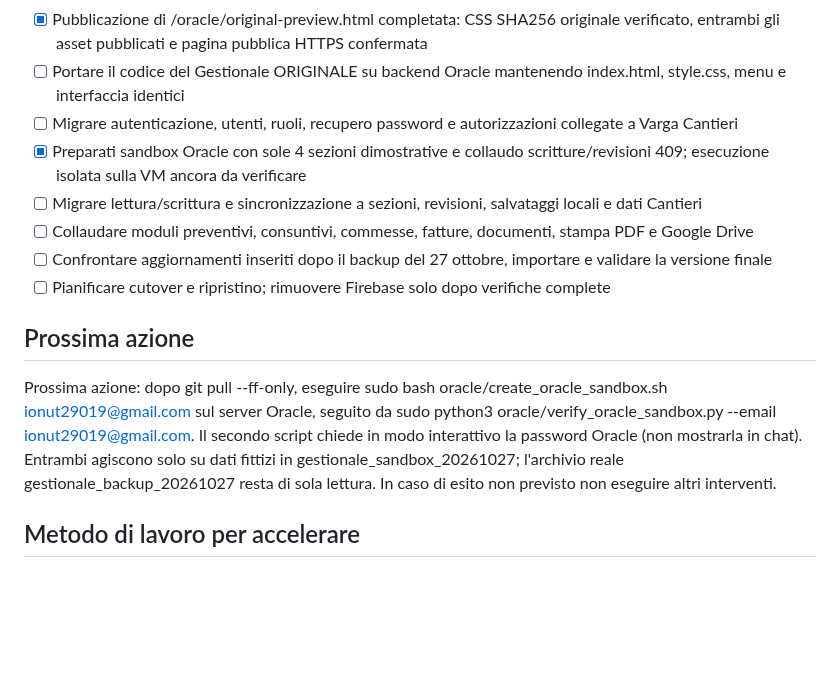
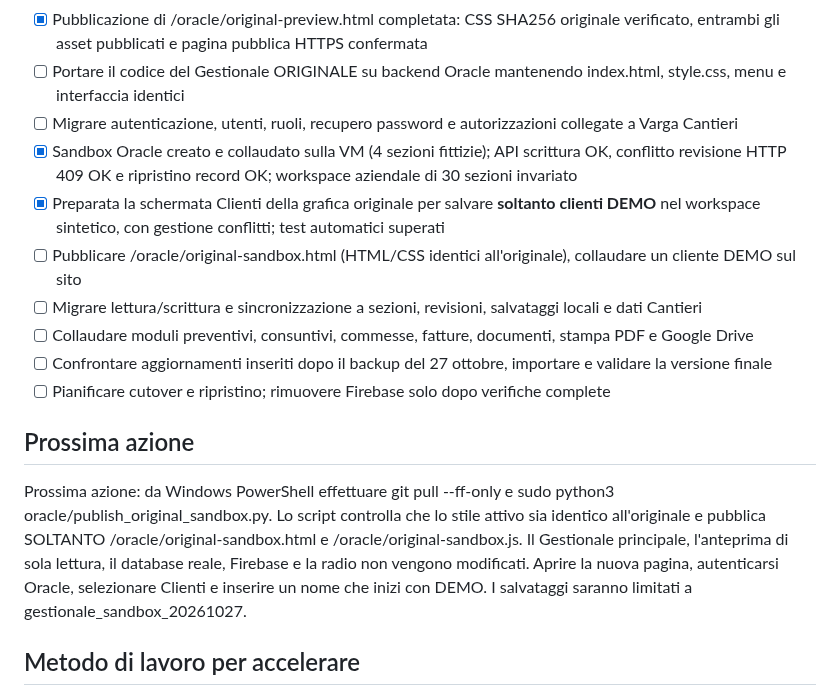
Before and after one commit to ionut290/VARGA-GESTIONALE, a Markdown page: oracle/MIGRATION_PROGRESS.md, the part around the change. Rendered like a GitHub page; blank space fills up the shorter version.

Commit message:
Mark successful sandbox API write test; track original-layout demo customer save preview and next safe publish

```diff
--- a/oracle/MIGRATION_PROGRESS.md
+++ b/oracle/MIGRATION_PROGRESS.md
@@ -28,14 +28,16 @@ La pagina /oracle/console.html è solo un laboratorio di collaudo amministrativo
 - [x] Pubblicazione di /oracle/original-preview.html completata: CSS SHA256 originale verificato, entrambi gli asset pubblicati e pagina pubblica HTTPS confermata
 - [ ] Portare il codice del Gestionale ORIGINALE su backend Oracle mantenendo index.html, style.css, menu e interfaccia identici
 - [ ] Migrare autenticazione, utenti, ruoli, recupero password e autorizzazioni collegate a Varga Cantieri
-- [x] Preparati sandbox Oracle con sole 4 sezioni dimostrative e collaudo scritture/revisioni 409; esecuzione isolata sulla VM ancora da verificare
+- [x] Sandbox Oracle creato e collaudato sulla VM (4 sezioni fittizie); API scrittura OK, conflitto revisione HTTP 409 OK e ripristino record OK; workspace aziendale di 30 sezioni invariato
+- [x] Preparata la schermata Clienti della grafica originale per salvare **soltanto clienti DEMO** nel workspace sintetico, con gestione conflitti; test automatici superati
+- [ ] Pubblicare /oracle/original-sandbox.html (HTML/CSS identici all'originale), collaudare un cliente DEMO sul sito
 - [ ] Migrare lettura/scrittura e sincronizzazione a sezioni, revisioni, salvataggi locali e dati Cantieri
 - [ ] Collaudare moduli preventivi, consuntivi, commesse, fatture, documenti, stampa PDF e Google Drive
 - [ ] Confrontare aggiornamenti inseriti dopo il backup del 27 ottobre, importare e validare la versione finale
 - [ ] Pianificare cutover e ripristino; rimuovere Firebase solo dopo verifiche complete
 
 ## Prossima azione
-Prossima azione: dopo git pull --ff-only, eseguire sudo bash oracle/create_oracle_sandbox.sh ionut29019@gmail.com sul server Oracle, seguito da sudo python3 oracle/verify_oracle_sandbox.py --email ionut29019@gmail.com. Il secondo script chiede in modo interattivo la password Oracle (non mostrarla in chat). Entrambi agiscono solo su dati fittizi in gestionale_sandbox_20261027; l'archivio reale gestionale_backup_20261027 resta di sola lettura. In caso di esito non previsto non eseguire altri interventi.
+Prossima azione: da Windows PowerShell effettuare git pull --ff-only e sudo python3 oracle/publish_original_sandbox.py. Lo script controlla che lo stile attivo sia identico all'originale e pubblica SOLTANTO /oracle/original-sandbox.html e /oracle/original-sandbox.js. Il Gestionale principale, l'anteprima di sola lettura, il database reale, Firebase e la radio non vengono modificati. Aprire la nuova pagina, autenticarsi Oracle, selezionare Clienti e inserire un nome che inizi con DEMO. I salvataggi saranno limitati a gestionale_sandbox_20261027.
 
 ## Metodo di lavoro per accelerare
 Procedere in parallelo sul codice del frontend e sulle verifiche backend; usare un solo comando per blocco; segnalare a ogni aggiornamento completato/mancante/prossimo passo.
```
